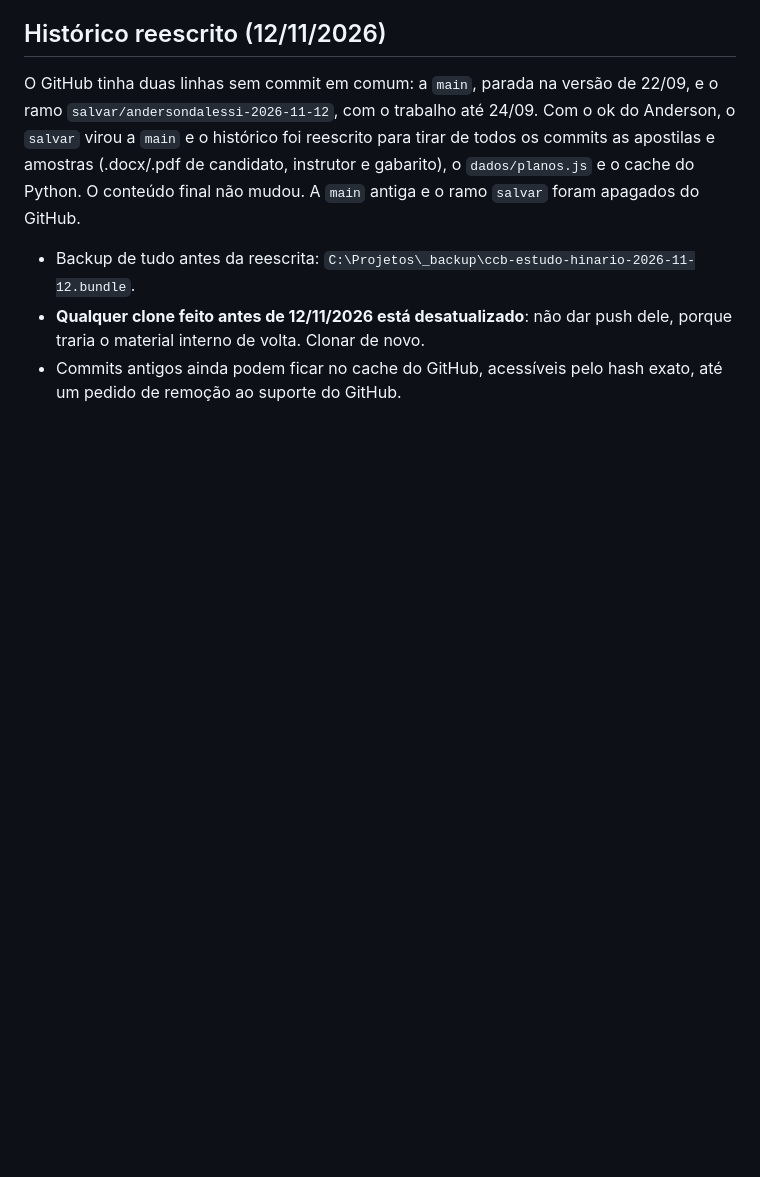
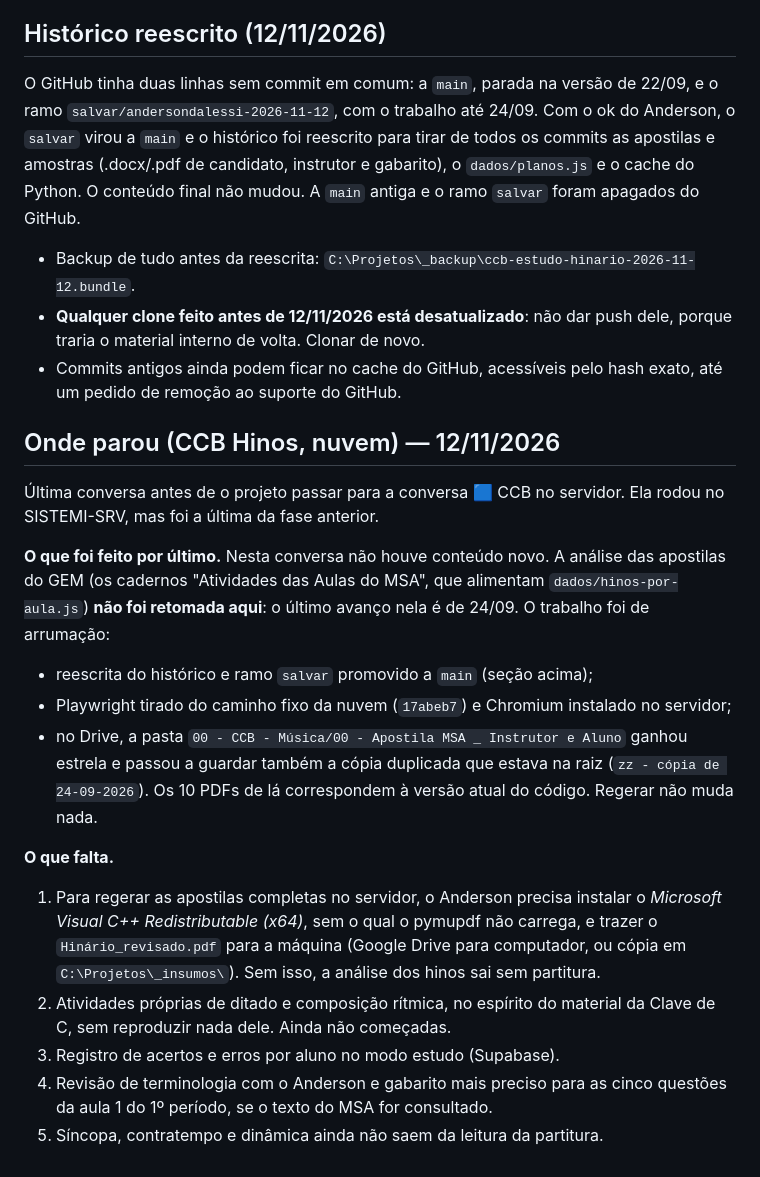
Before and after one commit to sistemidalessi/ccb-estudo-hinario, a Markdown page: CLAUDE.md, the part around the change. GitHub-like rendering; blank space fills up the shorter version.

Commit message:
FIM NA NUVEM
Co-Authored-By: Claude Opus 5.5 <noreply@anthropic.com>

```diff
--- a/CLAUDE.md
+++ b/CLAUDE.md
@@ -480,3 +480,36 @@ do GitHub.
   push dele, porque traria o material interno de volta. Clonar de novo.
 - Commits antigos ainda podem ficar no cache do GitHub, acessíveis pelo hash
   exato, até um pedido de remoção ao suporte do GitHub.
+
+
+## Onde parou (CCB Hinos, nuvem) — 12/11/2026
+
+Última conversa antes de o projeto passar para a conversa 🟦 CCB no
+servidor. Ela rodou no SISTEMI-SRV, mas foi a última da fase anterior.
+
+**O que foi feito por último.** Nesta conversa não houve conteúdo novo.
+A análise das apostilas do GEM (os cadernos "Atividades das Aulas do MSA",
+que alimentam `dados/hinos-por-aula.js`) **não foi retomada aqui**: o último
+avanço nela é de 24/09. O trabalho foi de arrumação:
+
+- reescrita do histórico e ramo `salvar` promovido a `main` (seção acima);
+- Playwright tirado do caminho fixo da nuvem (`17abeb7`) e Chromium
+  instalado no servidor;
+- no Drive, a pasta `00 - CCB - Música/00 - Apostila MSA _ Instrutor e Aluno`
+  ganhou estrela e passou a guardar também a cópia duplicada que estava na
+  raiz (`zz - cópia de 24-09-2026`). Os 10 PDFs de lá correspondem à versão
+  atual do código. Regerar não muda nada.
+
+**O que falta.**
+
+1. Para regerar as apostilas completas no servidor, o Anderson precisa
+   instalar o *Microsoft Visual C++ Redistributable (x64)*, sem o qual o
+   pymupdf não carrega, e trazer o `Hinário_revisado.pdf` para a máquina
+   (Google Drive para computador, ou cópia em `C:\Projetos\_insumos\`).
+   Sem isso, a análise dos hinos sai sem partitura.
+2. Atividades próprias de ditado e composição rítmica, no espírito do
+   material da Clave de C, sem reproduzir nada dele. Ainda não começadas.
+3. Registro de acertos e erros por aluno no modo estudo (Supabase).
+4. Revisão de terminologia com o Anderson e gabarito mais preciso para as
+   cinco questões da aula 1 do 1º período, se o texto do MSA for consultado.
+5. Síncopa, contratempo e dinâmica ainda não saem da leitura da partitura.
```
